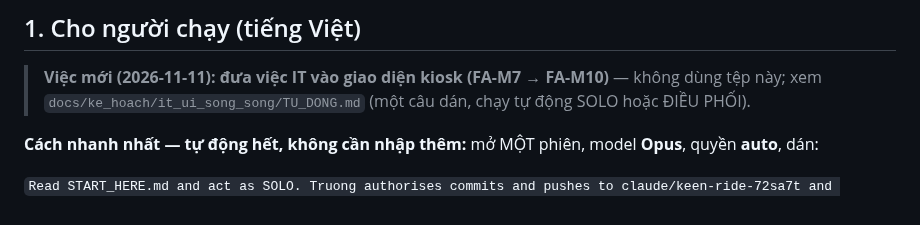
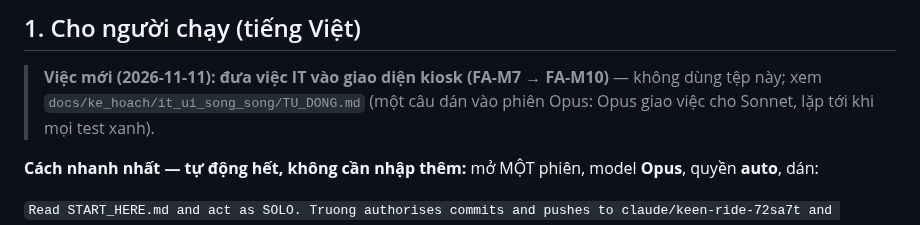
Before and after one commit to nguyenphanvantruong6969-arch/TESTING-DEV, a Markdown page: START_HERE.md, the part around the change. Rendered like a GitHub page.

```diff
--- a/START_HERE.md
+++ b/START_HERE.md
@@ -9,7 +9,7 @@
 ## 1. Cho người chạy (tiếng Việt)
 
 > **Việc mới (2026-11-11): đưa việc IT vào giao diện kiosk (FA-M7 → FA-M10)** — không dùng tệp này; xem
-> `docs/ke_hoach/it_ui_song_song/TU_DONG.md` (một câu dán, chạy tự động SOLO hoặc ĐIỀU PHỐI).
+> `docs/ke_hoach/it_ui_song_song/TU_DONG.md` (một câu dán vào phiên Opus: Opus giao việc cho Sonnet, lặp tới khi mọi test xanh).
 
 **Cách nhanh nhất — tự động hết, không cần nhập thêm:** mở MỘT phiên, model **Opus**, quyền **auto**, dán:
 
```
Also changed, not shown: docs/phien/claude__forms-gop.md (+3 -1 lines), 1 other file.
